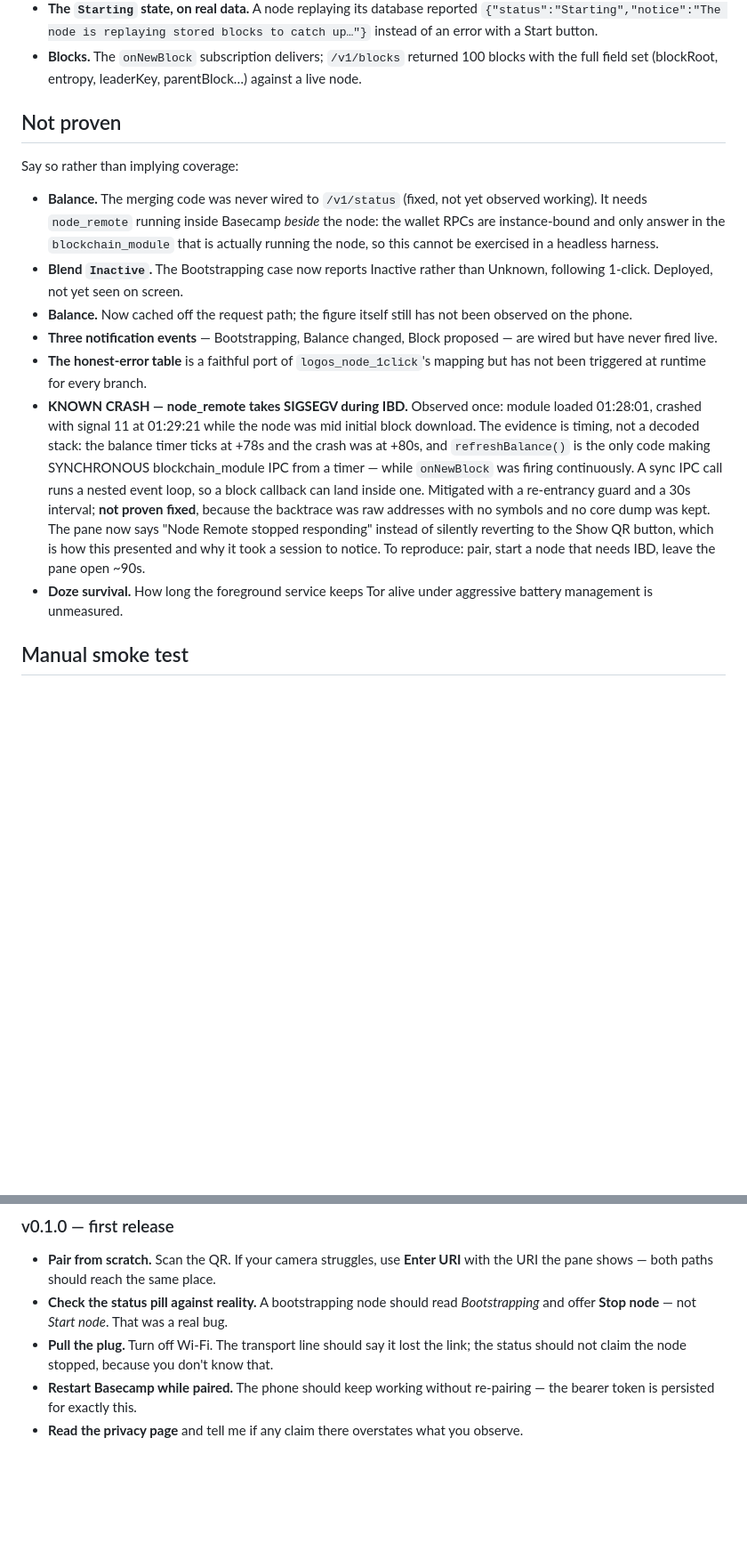
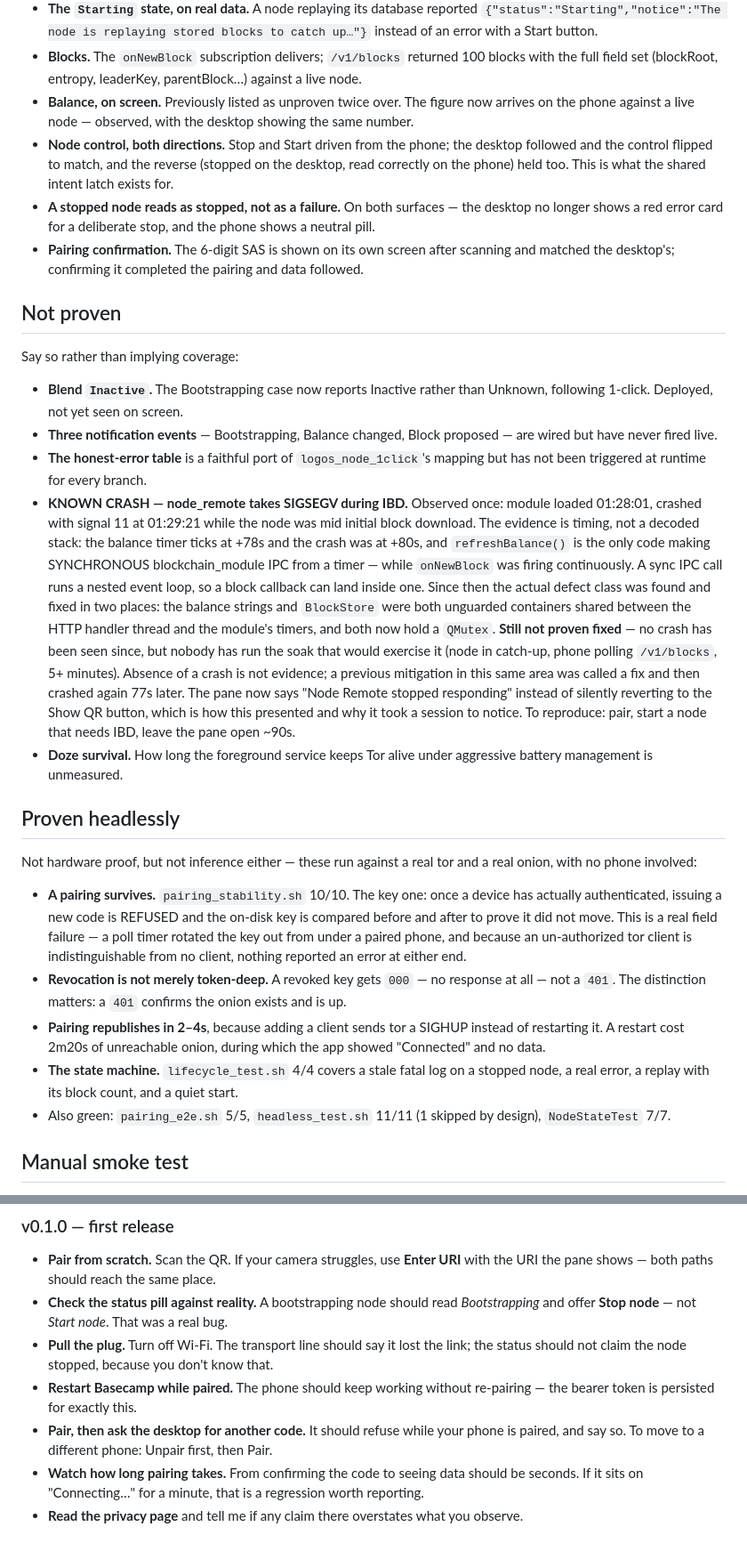
Before and after one commit to xAlisher/node-remote, a Markdown page: docs/TESTING.md, 2 parts joined by grey strips. Shown at 89% size. Rendered like a GitHub page; blank space fills up the shorter version.

Commit message:
docs(testing): record what this cycle actually proved, and what it did not
Promoted to proven on hardware — all observed on khidr + the Pixel, not inferred:
balance on screen (it was listed as unproven twice over), node control in both directions,
a stopped node reading as stopped rather than as a failure on both surfaces, and the SAS
confirmation screen matching before data followed.

Corrected the SIGSEGV entry rather than closing it. The defect class was found and fixed in
both places — the balance strings and BlockStore were unguarded containers shared between
the HTTP thread and the module timers, both now hold a QMutex — but no soak has been run.
Absence of a crash is not evidence, and a previous mitigation in this same code was called
a fix and crashed again 77 seconds later.

Added a 'Proven headlessly' section, kept separate from hardware proof: pairing survives a
rotation attempt (10/10, key compared on disk before and after), revocation returns 000 and
not 401, republish after pairing is 2-4s via SIGHUP rather than 2m20s via restart.

Added two tester cases for the new pairing behaviour: asking for a second code while paired
should be refused, and time-to-data should be seconds.

```diff
--- a/docs/TESTING.md
+++ b/docs/TESTING.md
@@ -29,19 +29,22 @@ separate machine — not inferred from a build succeeding.
   instead of an error with a Start button.
 - **Blocks.** The `onNewBlock` subscription delivers; `/v1/blocks` returned 100 blocks with
   the full field set (blockRoot, entropy, leaderKey, parentBlock…) against a live node.
+- **Balance, on screen.** Previously listed as unproven twice over. The figure now arrives
+  on the phone against a live node — observed, with the desktop showing the same number.
+- **Node control, both directions.** Stop and Start driven from the phone; the desktop
+  followed and the control flipped to match, and the reverse (stopped on the desktop, read
+  correctly on the phone) held too. This is what the shared intent latch exists for.
+- **A stopped node reads as stopped, not as a failure.** On both surfaces — the desktop no
+  longer shows a red error card for a deliberate stop, and the phone shows a neutral pill.
+- **Pairing confirmation.** The 6-digit SAS is shown on its own screen after scanning and
+  matched the desktop's; confirming it completed the pairing and data followed.
 
 ## Not proven
 
 Say so rather than implying coverage:
 
-- **Balance.** The merging code was never wired to `/v1/status` (fixed, not yet observed
-  working). It needs `node_remote` running inside Basecamp *beside* the node: the wallet
-  RPCs are instance-bound and only answer in the `blockchain_module` that is actually
-  running the node, so this cannot be exercised in a headless harness.
 - **Blend `Inactive`.** The Bootstrapping case now reports Inactive rather than Unknown,
   following 1-click. Deployed, not yet seen on screen.
-- **Balance.** Now cached off the request path; the figure itself still has not been
-  observed on the phone.
 - **Three notification events** — Bootstrapping, Balance changed, Block proposed — are wired
   but have never fired live.
 - **The honest-error table** is a faithful port of `logos_node_1click`'s mapping but has not
@@ -52,13 +55,37 @@ Say so rather than implying coverage:
   and the crash was at +80s, and `refreshBalance()` is the only code making SYNCHRONOUS
   blockchain_module IPC from a timer — while `onNewBlock` was firing continuously. A sync
   IPC call runs a nested event loop, so a block callback can land inside one.
-  Mitigated with a re-entrancy guard and a 30s interval; **not proven fixed**, because the
-  backtrace was raw addresses with no symbols and no core dump was kept.
+  Since then the actual defect class was found and fixed in two places: the balance strings
+  and `BlockStore` were both unguarded containers shared between the HTTP handler thread and
+  the module's timers, and both now hold a `QMutex`. **Still not proven fixed** — no crash
+  has been seen since, but nobody has run the soak that would exercise it (node in catch-up,
+  phone polling `/v1/blocks`, 5+ minutes). Absence of a crash is not evidence; a previous
+  mitigation in this same area was called a fix and then crashed again 77s later.
   The pane now says "Node Remote stopped responding" instead of silently reverting to the
   Show QR button, which is how this presented and why it took a session to notice.
   To reproduce: pair, start a node that needs IBD, leave the pane open ~90s.
 - **Doze survival.** How long the foreground service keeps Tor alive under aggressive
   battery management is unmeasured.
+
+## Proven headlessly
+
+Not hardware proof, but not inference either — these run against a real tor and a real
+onion, with no phone involved:
+
+- **A pairing survives.** `pairing_stability.sh` 10/10. The key one: once a device has
+  actually authenticated, issuing a new code is REFUSED and the on-disk key is compared
+  before and after to prove it did not move. This is a real field failure — a poll timer
+  rotated the key out from under a paired phone, and because an un-authorized tor client is
+  indistinguishable from no client, nothing reported an error at either end.
+- **Revocation is not merely token-deep.** A revoked key gets `000` — no response at all —
+  not a `401`. The distinction matters: a `401` confirms the onion exists and is up.
+- **Pairing republishes in 2–4s**, because adding a client sends tor a SIGHUP instead of
+  restarting it. A restart cost 2m20s of unreachable onion, during which the app showed
+  "Connected" and no data.
+- **The state machine.** `lifecycle_test.sh` 4/4 covers a stale fatal log on a stopped node,
+  a real error, a replay with its block count, and a quiet start.
+- Also green: `pairing_e2e.sh` 5/5, `headless_test.sh` 11/11 (1 skipped by design),
+  `NodeStateTest` 7/7.
 
 ## Manual smoke test
 
@@ -84,4 +111,8 @@ Say so rather than implying coverage:
   status should not claim the node stopped, because you don't know that.
 - **Restart Basecamp while paired.** The phone should keep working without re-pairing — the
   bearer token is persisted for exactly this.
+- **Pair, then ask the desktop for another code.** It should refuse while your phone is
+  paired, and say so. To move to a different phone: Unpair first, then Pair.
+- **Watch how long pairing takes.** From confirming the code to seeing data should be
+  seconds. If it sits on "Connecting…" for a minute, that is a regression worth reporting.
 - **Read the privacy page** and tell me if any claim there overstates what you observe.
```
